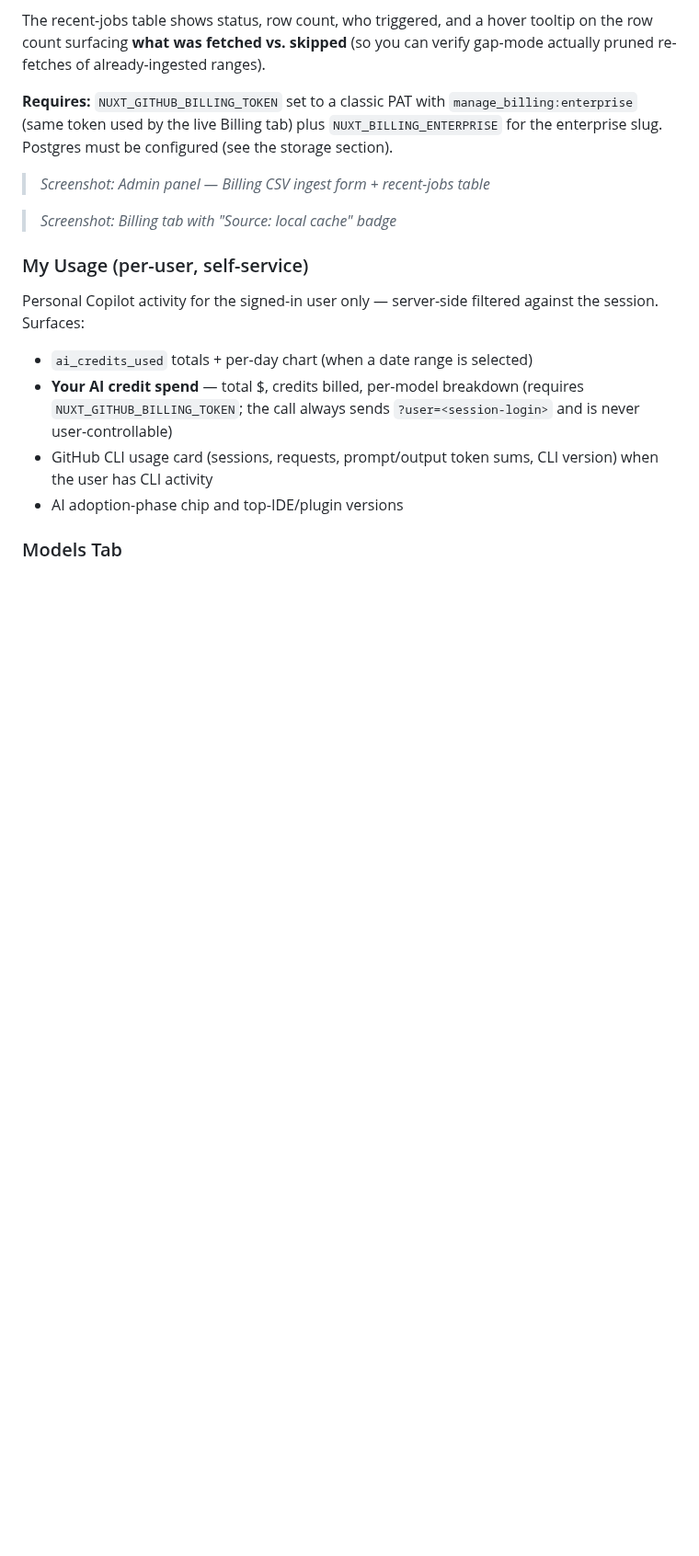
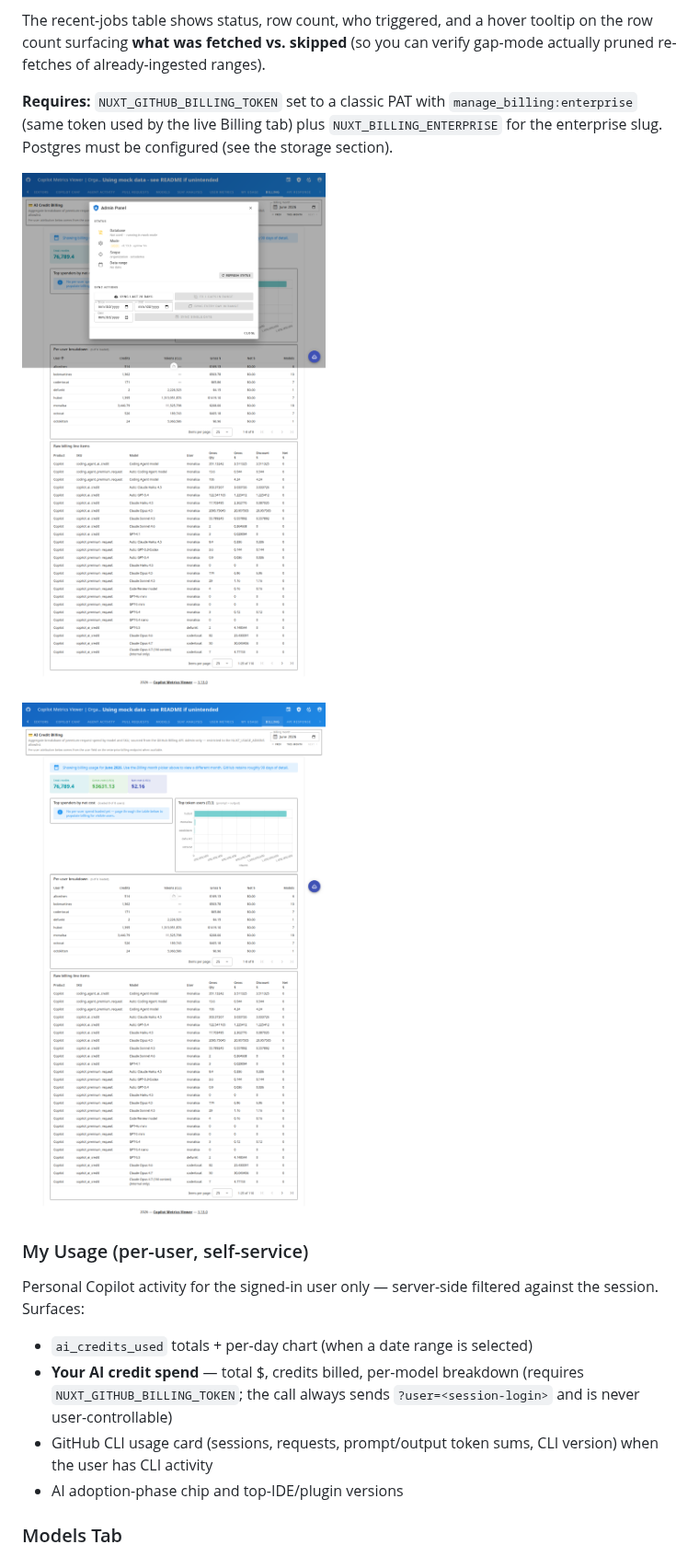
Before and after one commit to github-copilot-resources/copilot-metrics-viewer, a Markdown page: README.md, the part around the change. Shown at 92% size. Rendered like a GitHub page; pictures changed too: images/billing-csv-ingest.png (added), images/billing-tab-cache.png (added); blank space fills up the shorter version.

Commit message:
docs(billing): add Billing CSV ingest screenshots + enrich mock fixture
- README: replace TODO placeholders with anonymized screenshots of the
  Billing tab (per-user breakdown sourced from the local cache) and the
  Admin Panel.
- public/mock-data/billing-credits.json: regenerate from a real
  enterprise's June 2026 spend, anonymized to the existing seats mock
  logins (monalisa, defunkt, codertocat, octocat, octokitten, hubot,
  alicechen, bobmartinez, newjoiner). 110 items spanning 29 models
  across the major SKUs (copilot_ai_credit, copilot_premium_request,
  coding_agent_*) so the per-user breakdown table renders with
  realistic shape in mock mode.
- Closes the b8-readme follow-up.

Co-authored-by: Copilot <223556219+Copilot@users.noreply.github.com>

```diff
--- a/README.md
+++ b/README.md
@@ -135,9 +135,9 @@ The recent-jobs table shows status, row count, who triggered, and a hover toolti
 
 **Requires:** `NUXT_GITHUB_BILLING_TOKEN` set to a classic PAT with `manage_billing:enterprise` (same token used by the live Billing tab) plus `NUXT_BILLING_ENTERPRISE` for the enterprise slug. Postgres must be configured (see the storage section).
 
-> _Screenshot: Admin panel — Billing CSV ingest form + recent-jobs table_ <!-- TODO(b8-readme): add anonymized screenshot showing the form, the gap-fill checkbox, and a recent-jobs row with the fetched/skipped tooltip expanded -->
+![Admin panel — Billing CSV ingest controls](images/billing-csv-ingest.png)
 
-> _Screenshot: Billing tab with "Source: local cache" badge_ <!-- TODO(b8-readme): add anonymized screenshot of the Billing tab showing the chip + sync timestamp + per-user table populated from the cache -->
+![Billing tab with per-user breakdown sourced from the local cache](images/billing-tab-cache.png)
 
 ### My Usage (per-user, self-service)
 Personal Copilot activity for the signed-in user only — server-side filtered against the session. Surfaces:
```
Also changed, not shown: 1 other file.
